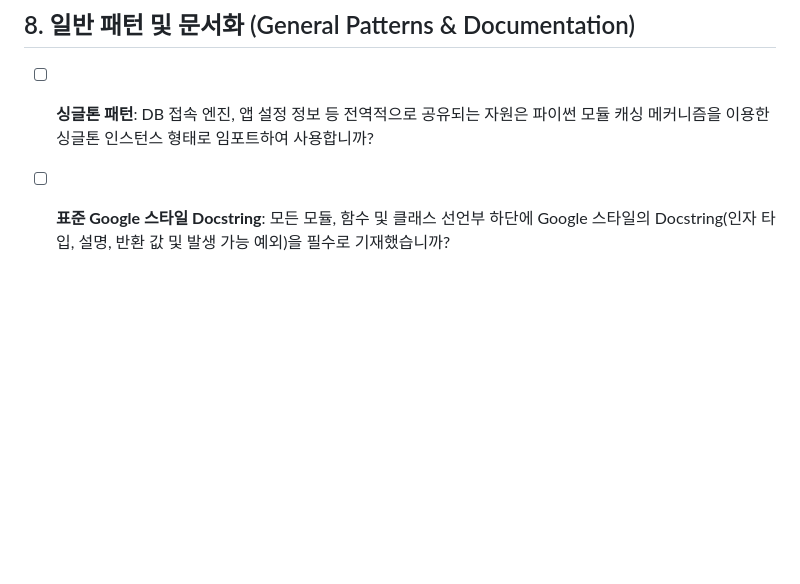
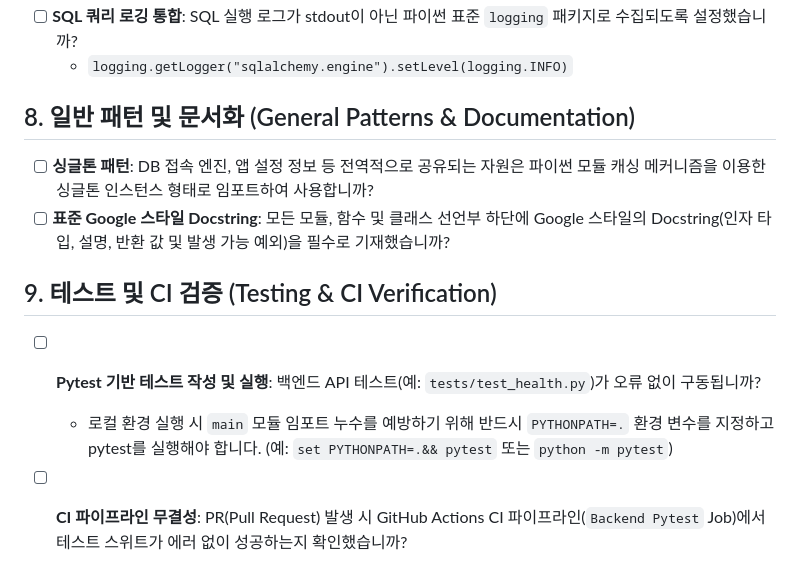
Before and after one commit to bist-mini-2/bist-mini-2, a Markdown page: backend-checklist.md, the part around the change. Drawn GitHub-style; blank space fills up the shorter version.

```diff
--- a/backend-checklist.md
+++ b/backend-checklist.md
@@ -68,3 +68,8 @@
 ## 8. 일반 패턴 및 문서화 (General Patterns & Documentation)
 - [ ] **싱글톤 패턴**: DB 접속 엔진, 앱 설정 정보 등 전역적으로 공유되는 자원은 파이썬 모듈 캐싱 메커니즘을 이용한 싱글톤 인스턴스 형태로 임포트하여 사용합니까?
 - [ ] **표준 Google 스타일 Docstring**: 모든 모듈, 함수 및 클래스 선언부 하단에 Google 스타일의 Docstring(인자 타입, 설명, 반환 값 및 발생 가능 예외)을 필수로 기재했습니까?
+
+## 9. 테스트 및 CI 검증 (Testing & CI Verification)
+- [ ] **Pytest 기반 테스트 작성 및 실행**: 백엔드 API 테스트(예: `tests/test_health.py`)가 오류 없이 구동됩니까?
+  - 로컬 환경 실행 시 `main` 모듈 임포트 누수를 예방하기 위해 반드시 `PYTHONPATH=.` 환경 변수를 지정하고 pytest를 실행해야 합니다. (예: `set PYTHONPATH=.&& pytest` 또는 `python -m pytest`)
+- [ ] **CI 파이프라인 무결성**: PR(Pull Request) 발생 시 GitHub Actions CI 파이프라인(`Backend Pytest` Job)에서 테스트 스위트가 에러 없이 성공하는지 확인했습니까?
```
Also changed, not shown: GUIDE.md (+7 -7 lines), frontend-checklist.md (+9 -1 lines).
